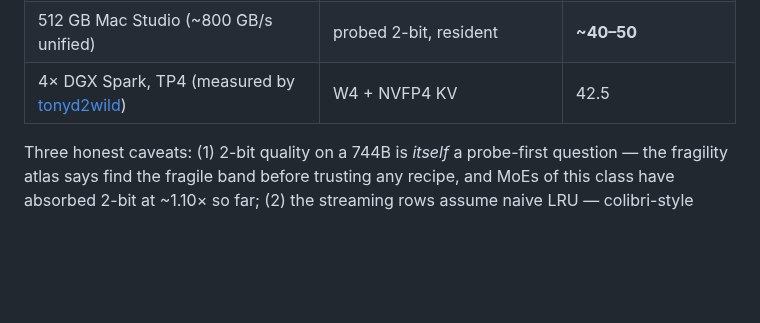
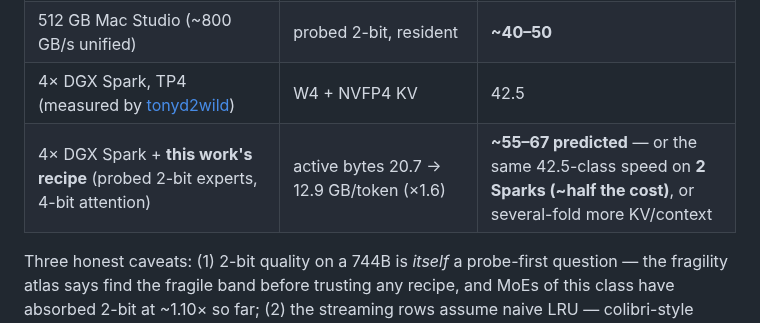
Before and after one commit to FedericoTs/quantprobe, a Markdown page: README.md, the part around the change. Drawn GitHub-style; blank space fills up the shorter version.

Commit message:
744B projection: DGX Spark with probed 2-bit recipe — 55-67 tok/s predicted, or half the hardware, or more context

```diff
--- a/README.md
+++ b/README.md
@@ -165,6 +165,7 @@ The question colibri made everyone ask: *what would GLM-5.2 (744B-A32B) cost to
 | 256 GB used workstation, ~200 GB/s (Epyc/Threadripper, ~€2–3k) | probed 2-bit, RAM-resident hybrid | **~9** — the cheapest *usable* 744B |
 | 512 GB Mac Studio (~800 GB/s unified) | probed 2-bit, resident | **~40–50** |
 | 4× DGX Spark, TP4 (measured by [tonyd2wild](https://github.com/tonyd2wild/GLM-5.2-NVFP4-KV-4x-DGX-Spark-300kctx-42tok-s)) | W4 + NVFP4 KV | 42.5 |
+| 4× DGX Spark + **this work's recipe** (probed 2-bit experts, 4-bit attention) | active bytes 20.7 → 12.9 GB/token (×1.6) | **~55–67 predicted** — or the same 42.5-class speed on **2 Sparks (~half the cost)**, or several-fold more KV/context |
 
 Three honest caveats: (1) 2-bit quality on a 744B is *itself* a probe-first question — the fragility atlas says find the fragile band before trusting any recipe, and MoEs of this class have absorbed 2-bit at ~1.10× so far; (2) the streaming rows assume naive LRU — colibri-style lookahead prefetch (91–99% predictable, measured) is exactly what closes the gap between my naive-streaming numbers and its engine's; (3) the biggest model I have *measured* is 110B — everything above it is the law extrapolating, which is precisely what the pre-registration culture here is for: these numbers are on the record before anyone runs them.
 
```
